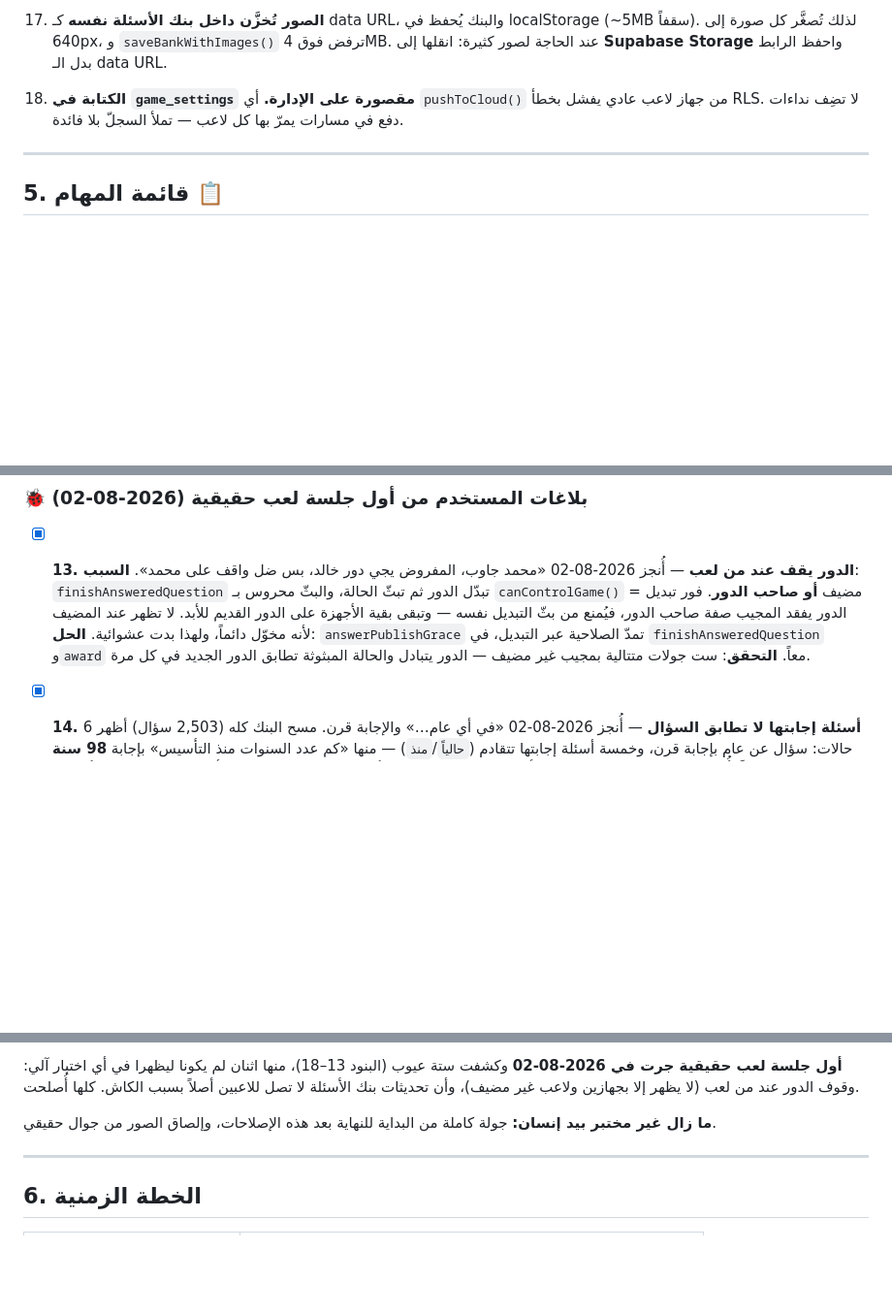
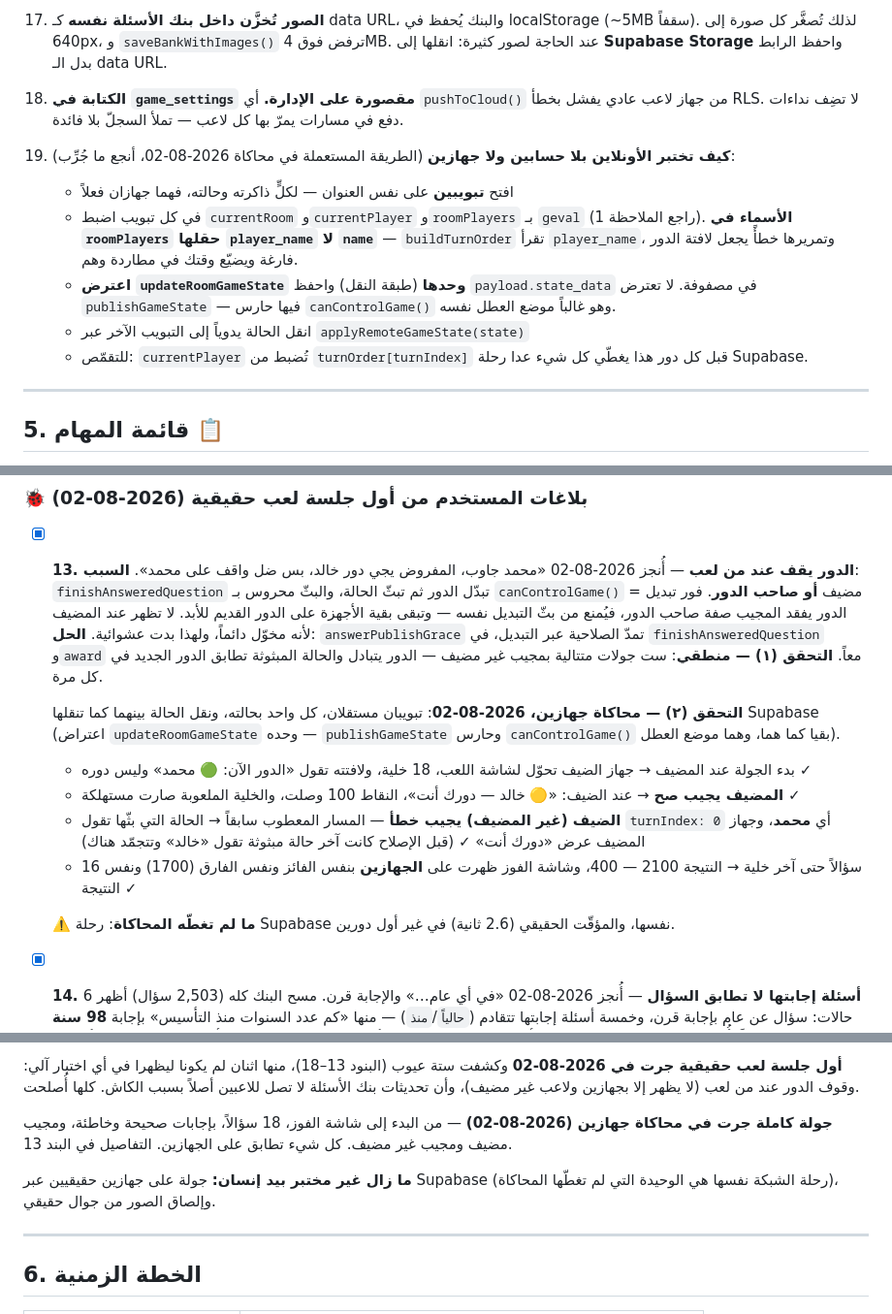
Before and after one commit to RajaXDX/h, a Markdown page: PLAN.md, 3 parts joined by grey strips. Shown at 97% size. Rendered like a GitHub page; blank space fills up the shorter version.

Commit message:
Record the two-device simulation results in the plan
The turn fix now carries the evidence that matters: a full round across two
independent tabs, host and non-host answering, right and wrong, ending on
the win screen with both devices agreeing.

Also records how the simulation was set up, including the player_name field
that buildTurnOrder reads and that silently empties the turn banner when it
is passed as name.

```diff
--- a/PLAN.md
+++ b/PLAN.md
@@ -226,6 +226,20 @@ supabase-invites.sql        جدول room_invites + invite_friend + my_invites
     جهاز لاعب عادي يفشل بخطأ RLS. لا تضِف نداءات دفع في مسارات يمرّ بها كل
     لاعب — تملأ السجلّ بلا فائدة.
 
+19. **كيف تختبر الأونلاين بلا حسابين ولا جهازين** (الطريقة المستعملة في
+    محاكاة 2026-08-02، أنجع ما جُرِّب):
+    - افتح **تبويبين** على نفس العنوان — لكلٍّ ذاكرته وحالته، فهما جهازان فعلاً
+    - في كل تبويب اضبط `currentRoom` و`currentPlayer` و`roomPlayers`
+      بـ `geval` (راجع الملاحظة 1). **الأسماء في `roomPlayers` حقلها
+      `player_name` لا `name`** — `buildTurnOrder` تقرأ `player_name`،
+      وتمريرها خطأً يجعل لافتة الدور فارغة ويضيّع وقتك في مطاردة وهم.
+    - **اعترض `updateRoomGameState` وحدها** (طبقة النقل) واحفظ
+      `payload.state_data` في مصفوفة. لا تعترض `publishGameState` — فيها
+      حارس `canControlGame()` وهو غالباً موضع العطل نفسه.
+    - انقل الحالة يدوياً إلى التبويب الآخر عبر `applyRemoteGameState(state)`
+    - للتقمّص: `currentPlayer` تُضبط من `turnOrder[turnIndex]` قبل كل دور
+    هذا يغطّي كل شيء عدا رحلة Supabase.
+
 ---
 
 ## 5. قائمة المهام 📋
@@ -355,8 +369,25 @@ supabase-invites.sql        جدول room_invites + invite_friend + my_invites
   القديم للأبد. لا تظهر عند المضيف لأنه مخوّل دائماً، ولهذا بدت عشوائية.
   **الحل**: `answerPublishGrace` تمدّ الصلاحية عبر التبديل، في
   `finishAnsweredQuestion` و`award` معاً.
-  **التحقق**: ست جولات متتالية بمجيب غير مضيف — الدور يتبادل والحالة المبثوثة
-  تطابق الدور الجديد في كل مرة.
+  **التحقق (١) — منطقي**: ست جولات متتالية بمجيب غير مضيف — الدور يتبادل
+  والحالة المبثوثة تطابق الدور الجديد في كل مرة.
+
+  **التحقق (٢) — محاكاة جهازين، 2026-08-02**: تبويبان مستقلان، كل واحد
+  بحالته، ونقل الحالة بينهما كما تنقلها Supabase (اعتراض
+  `updateRoomGameState` وحده — `publishGameState` وحارس `canControlGame()`
+  بقيا كما هما، وهما موضع العطل).
+  - بدء الجولة عند المضيف → جهاز الضيف تحوّل لشاشة اللعب، 18 خلية،
+    ولافتته تقول «الدور الآن: 🟢 محمد» وليس دوره ✓
+  - **المضيف يجيب صح** → عند الضيف: «🟡 خالد — دورك أنت»، النقاط 100 وصلت،
+    والخلية الملعوبة صارت مستهلكة ✓
+  - **الضيف (غير المضيف) يجيب خطأ** — المسار المعطوب سابقاً → الحالة التي
+    بثّها تقول `turnIndex: 0` أي **محمد**، وجهاز المضيف عرض «دورك أنت» ✓
+    (قبل الإصلاح كانت آخر حالة مبثوثة تقول «خالد» وتتجمّد هناك)
+  - 16 سؤالاً حتى آخر خلية → النتيجة 2100 — 400، وشاشة الفوز ظهرت على
+    **الجهازين** بنفس الفائز ونفس الفارق (1700) ونفس النتيجة ✓
+
+  ⚠️ **ما لم تغطّه المحاكاة**: رحلة Supabase نفسها، والمؤقّت الحقيقي
+  (2.6 ثانية) في غير أول دورين.
 
 - [x] **14. أسئلة إجابتها لا تطابق السؤال** — أُنجز 2026-08-02
   «في أي عام…» والإجابة قرن. مسح البنك كله (2,503 سؤال) أظهر 6 حالات:
@@ -447,8 +478,12 @@ supabase-invites.sql        جدول room_invites + invite_friend + my_invites
 إلا بجهازين ولاعب غير مضيف)، وأن تحديثات بنك الأسئلة لا تصل للاعبين أصلاً
 بسبب الكاش. كلها أُصلحت.
 
-**ما زال غير مختبر بيد إنسان:** جولة كاملة من البداية للنهاية بعد هذه
-الإصلاحات، وإلصاق الصور من جوال حقيقي.
+**جولة كاملة جرت في محاكاة جهازين (2026-08-02)** — من البدء إلى شاشة الفوز،
+18 سؤالاً، بإجابات صحيحة وخاطئة، ومجيب مضيف ومجيب غير مضيف. كل شيء تطابق
+على الجهازين. التفاصيل في البند 13.
+
+**ما زال غير مختبر بيد إنسان:** جولة على جهازين حقيقيين عبر Supabase (رحلة
+الشبكة نفسها هي الوحيدة التي لم تغطّها المحاكاة)، وإلصاق الصور من جوال حقيقي.
 
 ---
 
```
